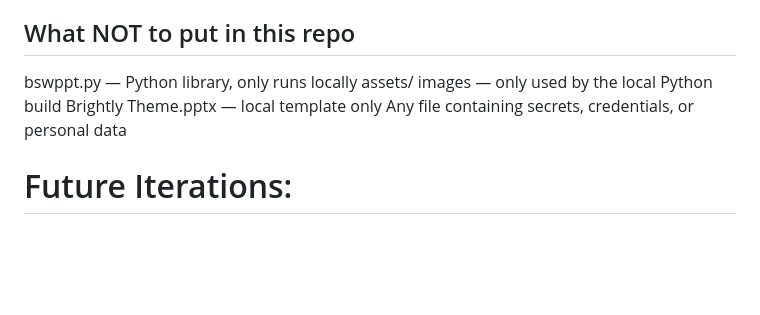
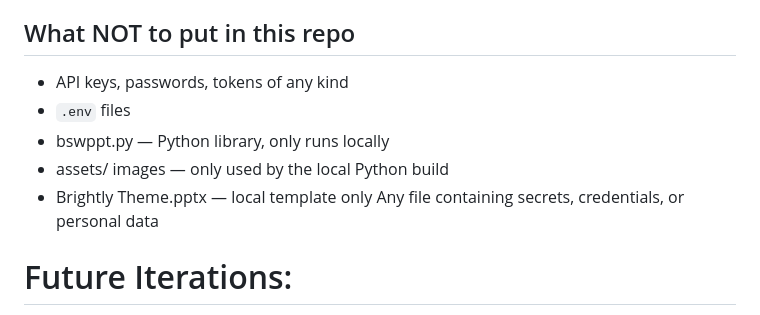
Before and after one commit to imm-si-bs/bsw-ppt-generator, a Markdown page: CLAUDE.md, the part around the change. Rendered like a GitHub page; blank space fills up the shorter version.

Commit message:
Clarify repository exclusion criteria in CLAUDE.md
Updated CLAUDE.md to clarify what not to include in the repository, specifically mentioning API keys, passwords, tokens, and `.env` files.

```diff
--- a/CLAUDE.md
+++ b/CLAUDE.md
@@ -311,9 +311,11 @@ Add sync-to-claude.bat to the repo root. Double-click it after editing
 agent/skill files to keep Claude Code in sync.
 
 ## What NOT to put in this repo
-bswppt.py — Python library, only runs locally
-assets/ images — only used by the local Python build
-Brightly Theme.pptx — local template only
+- API keys, passwords, tokens of any kind
+- `.env` files
+- bswppt.py — Python library, only runs locally
+- assets/ images — only used by the local Python build
+- Brightly Theme.pptx — local template only
 Any file containing secrets, credentials, or personal data
 
 # Future Iterations:
```
